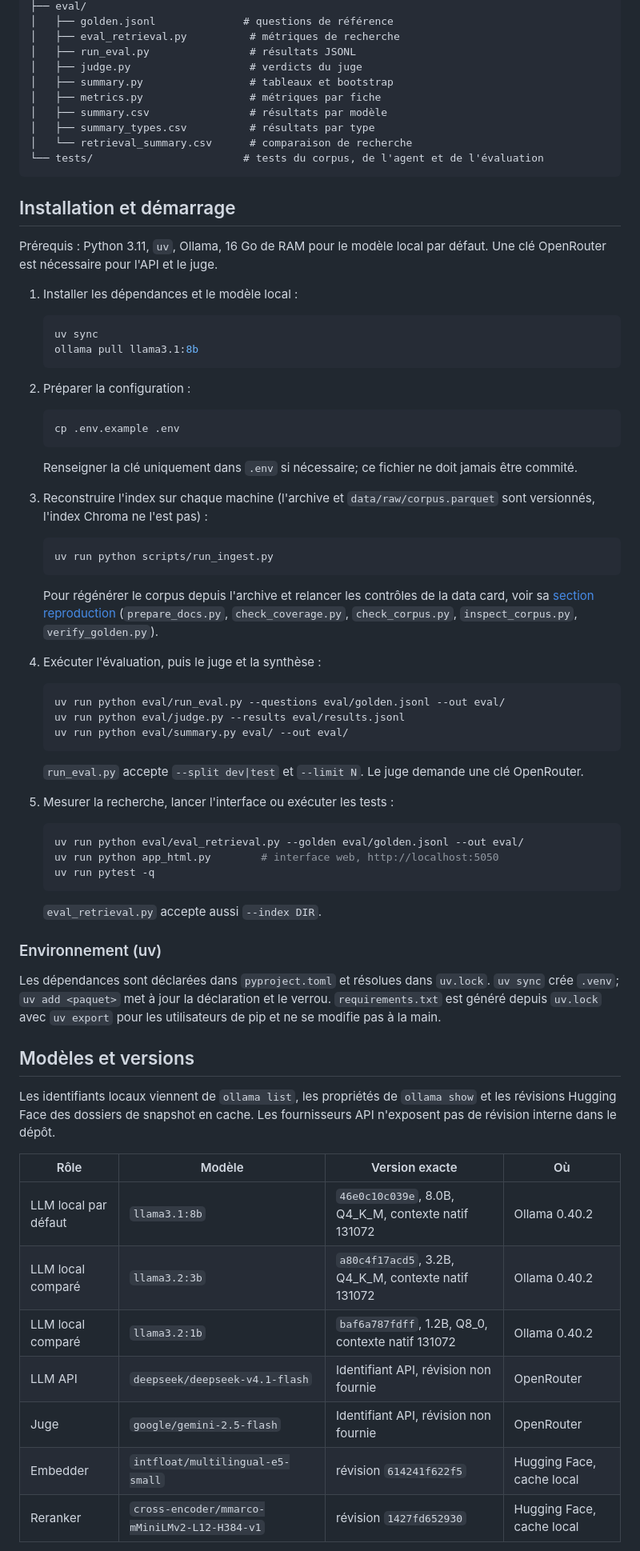
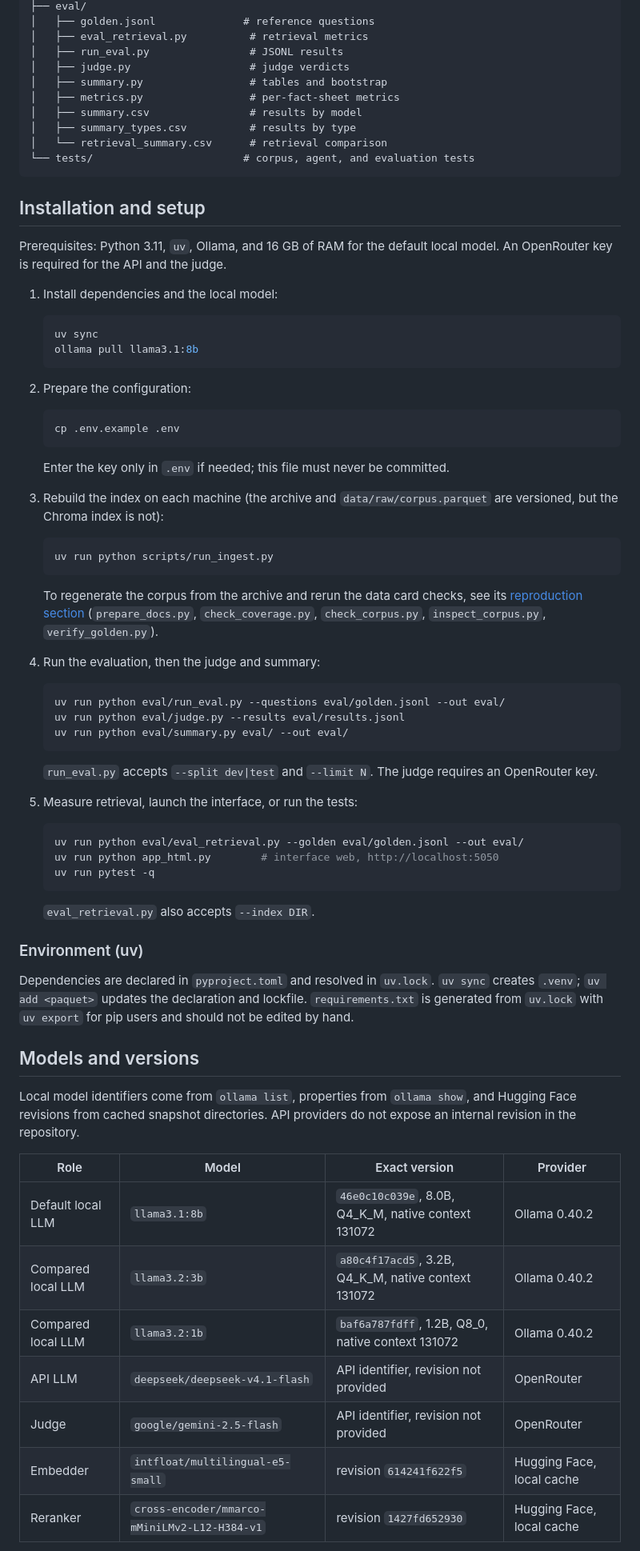
Before and after one commit to KHAD5ADDI/Gen-AI-Project, a Markdown page: README.md, the part around one of its changes. Shown at 80% size. Drawn GitHub-style.

````diff
--- a/README.md
+++ b/README.md
@@ -293,44 +293,44 @@ Arborescence des fichiers suivis par Git, sans le contenu de `data/`, de l'index
 ├── eval/
-│   ├── golden.jsonl              # questions de référence
-│   ├── eval_retrieval.py          # métriques de recherche
-│   ├── run_eval.py                # résultats JSONL
-│   ├── judge.py                   # verdicts du juge
-│   ├── summary.py                 # tableaux et bootstrap
-│   ├── metrics.py                 # métriques par fiche
-│   ├── summary.csv                # résultats par modèle
-│   ├── summary_types.csv          # résultats par type
-│   └── retrieval_summary.csv      # comparaison de recherche
-└── tests/                        # tests du corpus, de l'agent et de l'évaluation
+│   ├── golden.jsonl              # reference questions
+│   ├── eval_retrieval.py          # retrieval metrics
+│   ├── run_eval.py                # JSONL results
+│   ├── judge.py                   # judge verdicts
+│   ├── summary.py                 # tables and bootstrap
+│   ├── metrics.py                 # per-fact-sheet metrics
+│   ├── summary.csv                # results by model
+│   ├── summary_types.csv          # results by type
+│   └── retrieval_summary.csv      # retrieval comparison
+└── tests/                        # corpus, agent, and evaluation tests
 ```
 
-## Installation et démarrage
+## Installation and setup
 
-Prérequis : Python 3.11, `uv`, Ollama, 16 Go de RAM pour le modèle local par défaut. Une clé OpenRouter est nécessaire pour l'API et le juge.
+Prerequisites: Python 3.11, `uv`, Ollama, and 16 GB of RAM for the default local model. An OpenRouter key is required for the API and the judge.
 
-1. Installer les dépendances et le modèle local :
+1. Install dependencies and the local model:
 
    ```bash
    uv sync
    ollama pull llama3.1:8b
    ```
 
-2. Préparer la configuration :
+2. Prepare the configuration:
 
    ```bash
    cp .env.example .env
    ```
 
-   Renseigner la clé uniquement dans `.env` si nécessaire; ce fichier ne doit jamais être commité.
+   Enter the key only in `.env` if needed; this file must never be committed.
 
-3. Reconstruire l'index sur chaque machine (l'archive et `data/raw/corpus.parquet` sont versionnés, l'index Chroma ne l'est pas) :
+3. Rebuild the index on each machine (the archive and `data/raw/corpus.parquet` are versioned, but the Chroma index is not):
 
    ```bash
    uv run python scripts/run_ingest.py
    ```
 
-   Pour régénérer le corpus depuis l'archive et relancer les contrôles de la data card, voir sa [section reproduction](DATA_CARD.md#reproduction) (`prepare_docs.py`, `check_coverage.py`, `check_corpus.py`, `inspect_corpus.py`, `verify_golden.py`).
+   To regenerate the corpus from the archive and rerun the data card checks, see its [reproduction section](DATA_CARD.md#reproduction) (`prepare_docs.py`, `check_coverage.py`, `check_corpus.py`, `inspect_corpus.py`, `verify_golden.py`).
 
-4. Exécuter l'évaluation, puis le juge et la synthèse :
+4. Run the evaluation, then the judge and summary:
 
    ```bash
    uv run python eval/run_eval.py --questions eval/golden.jsonl --out eval/
@@ -338,9 +338,9 @@ Prérequis : Python 3.11, `uv`, Ollama, 16 Go de RAM pour le modèle local par d
    uv run python eval/summary.py eval/ --out eval/
    ```
 
-   `run_eval.py` accepte `--split dev|test` et `--limit N`. Le juge demande une clé OpenRouter.
+   `run_eval.py` accepts `--split dev|test` and `--limit N`. The judge requires an OpenRouter key.
 
-5. Mesurer la recherche, lancer l'interface ou exécuter les tests :
+5. Measure retrieval, launch the interface, or run the tests:
 
    ```bash
    uv run python eval/eval_retrieval.py --golden eval/golden.jsonl --out eval/
@@ -348,23 +348,23 @@ Prérequis : Python 3.11, `uv`, Ollama, 16 Go de RAM pour le modèle local par d
    uv run pytest -q
    ```
 
-   `eval_retrieval.py` accepte aussi `--index DIR`.
+   `eval_retrieval.py` also accepts `--index DIR`.
 
-### Environnement (uv)
+### Environment (uv)
 
-Les dépendances sont déclarées dans `pyproject.toml` et résolues dans `uv.lock`. `uv sync` crée `.venv`; `uv add <paquet>` met à jour la déclaration et le verrou. `requirements.txt` est généré depuis `uv.lock` avec `uv export` pour les utilisateurs de pip et ne se modifie pas à la main.
+Dependencies are declared in `pyproject.toml` and resolved in `uv.lock`. `uv sync` creates `.venv`; `uv add <paquet>` updates the declaration and lockfile. `requirements.txt` is generated from `uv.lock` with `uv export` for pip users and should not be edited by hand.
 
-## Modèles et versions
+## Models and versions
 
-Les identifiants locaux viennent de `ollama list`, les propriétés de `ollama show` et les révisions Hugging Face des dossiers de snapshot en cache. Les fournisseurs API n'exposent pas de révision interne dans le dépôt.
+Local model identifiers come from `ollama list`, properties from `ollama show`, and Hugging Face revisions from cached snapshot directories. API providers do not expose an internal revision in the repository.
 
-| Rôle | Modèle | Version exacte | Où |
+| Role | Model | Exact version | Provider |
 | --- | --- | --- | --- |
-| LLM local par défaut | `llama3.1:8b` | `46e0c10c039e`, 8.0B, Q4_K_M, contexte natif 131072 | Ollama 0.40.2 |
-| LLM local comparé | `llama3.2:3b` | `a80c4f17acd5`, 3.2B, Q4_K_M, contexte natif 131072 | Ollama 0.40.2 |
-| LLM local comparé | `llama3.2:1b` | `baf6a787fdff`, 1.2B, Q8_0, contexte natif 131072 | Ollama 0.40.2 |
-| LLM API | `deepseek/deepseek-v4.1-flash` | Identifiant API, révision non fournie | OpenRouter |
-| Juge | `google/gemini-2.5-flash` | Identifiant API, révision non fournie | OpenRouter |
-| Embedder | `intfloat/multilingual-e5-small` | révision `614241f622f5` | Hugging Face, cache local |
-| Reranker | `cross-encoder/mmarco-mMiniLMv2-L12-H384-v1` | révision `1427fd652930` | Hugging Face, cache local |
+| Default local LLM | `llama3.1:8b` | `46e0c10c039e`, 8.0B, Q4_K_M, native context 131072 | Ollama 0.40.2 |
+| Compared local LLM | `llama3.2:3b` | `a80c4f17acd5`, 3.2B, Q4_K_M, native context 131072 | Ollama 0.40.2 |
+| Compared local LLM | `llama3.2:1b` | `baf6a787fdff`, 1.2B, Q8_0, native context 131072 | Ollama 0.40.2 |
+| API LLM | `deepseek/deepseek-v4.1-flash` | API identifier, revision not provided | OpenRouter |
+| Judge | `google/gemini-2.5-flash` | API identifier, revision not provided | OpenRouter |
+| Embedder | `intfloat/multilingual-e5-small` | revision `614241f622f5` | Hugging Face, local cache |
+| Reranker | `cross-encoder/mmarco-mMiniLMv2-L12-H384-v1` | revision `1427fd652930` | Hugging Face, local cache |
 
````
Also changed, not shown: other parts of README.md (+171 -171 lines).
